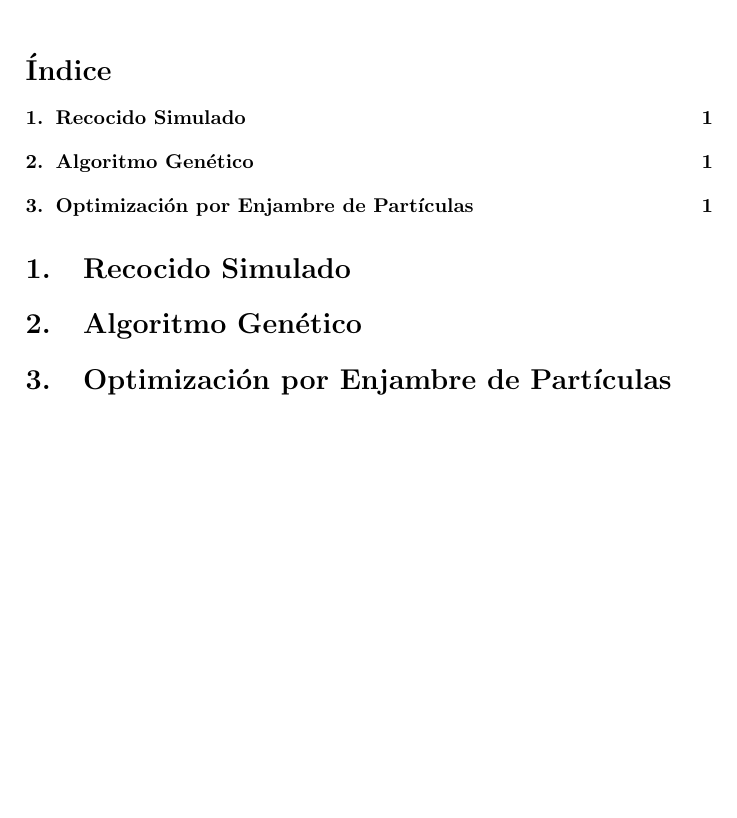
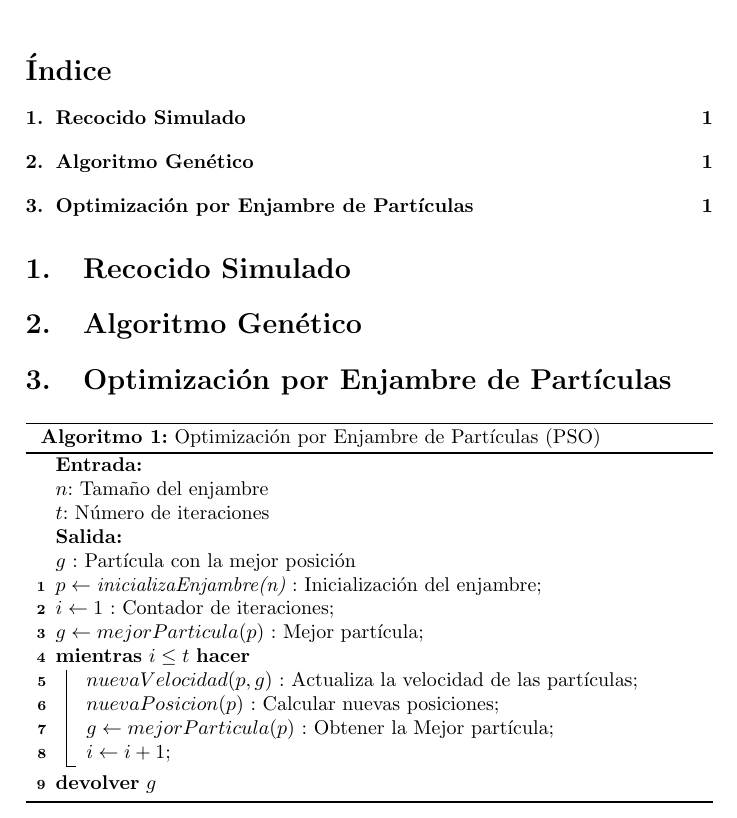
Before and after one commit to camaciasd/curso-heuristicas, a LaTeX document (lista-algoritmos/ListaAlgoritmos.tex): part of the page, cut so that both start at the same text, the shorter picture padded with empty space. Compiled offline with pdfLaTeX.

Commit message:
Se agrego el psedocódigo de PSO

```diff
--- a/lista-algoritmos/ListaAlgoritmos.tex
+++ b/lista-algoritmos/ListaAlgoritmos.tex
@@ -21,8 +21,21 @@
 
 	\section{Optimización por Enjambre de Partículas}
 
-
-
-
+		\begin{algorithm}[H]
+			\caption{Optimización por Enjambre de Partículas (PSO)}
+			\KwIn{\\$ n $: Tamaño del enjambre\\ $ t $: Número de iteraciones}
+		 	\KwOut{\\$ g $ : Partícula con la mejor posición}
+				$ p \leftarrow \emph{inicializaEnjambre(n)}$ : Inicialización del enjambre\;
+				$ i \leftarrow 1 $ : Contador de iteraciones\;
+				$ g \leftarrow mejorParticula(p) $ : Mejor partícula\;
+				\While {$ i \leq t $}
+				{
+					$ nuevaVelocidad(p,g) $ : Actualiza la velocidad de las partículas\;
+					$ nuevaPosicion(p) $ : Calcular nuevas posiciones\;
+					$ g \leftarrow mejorParticula(p) $ : Obtener la Mejor partícula\;
+					$ i \leftarrow  i + 1 $\;
+				}
+		 		\Return $ g $
+		 \end{algorithm}
 
 \end{document}
```
